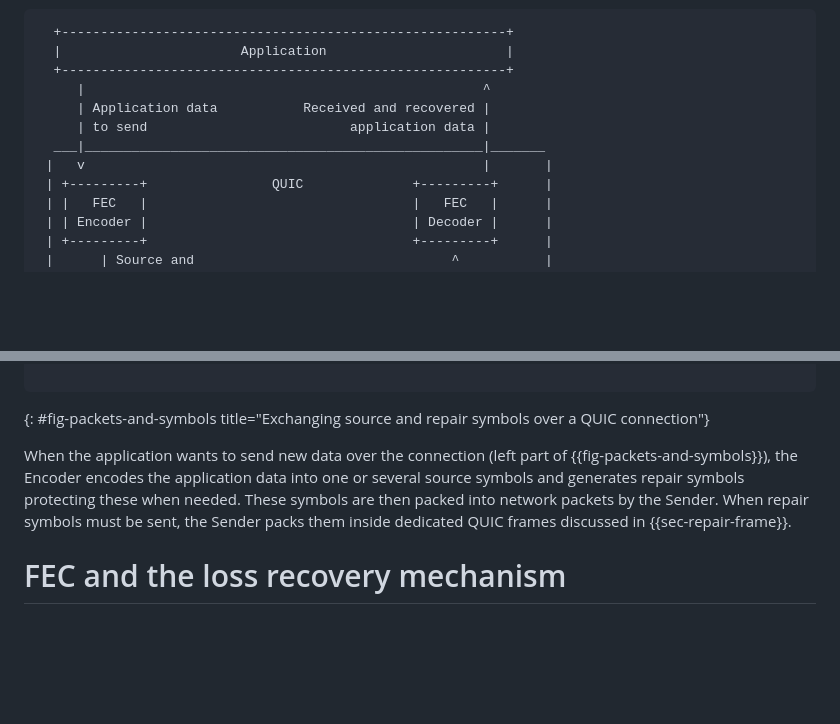
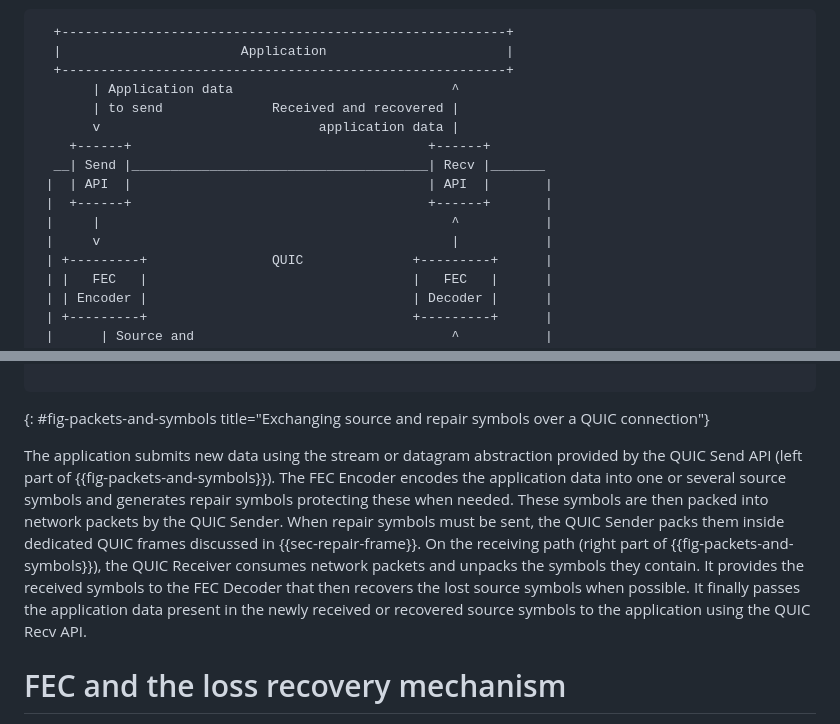
Before and after one commit to francoismichel/i-d-quic-fec, a Markdown page: draft-michel-quic-fec.md, 2 parts joined by grey strips. Rendered like a GitHub page; blank space fills up the shorter version.

Commit message:
rewording and discuss the receiving path in packets-symbols section

```diff
--- a/draft-michel-quic-fec.md
+++ b/draft-michel-quic-fec.md
@@ -128,11 +128,15 @@ endpoint behaves.
   +---------------------------------------------------------+
   |                       Application                       |
   +---------------------------------------------------------+
-     |                                                   ^
-     | Application data           Received and recovered |
-     | to send                          application data |
-  ___|___________________________________________________|_______
- |   v                                                   |       |
+       | Application data                            ^
+       | to send              Received and recovered |
+       v                            application data |
+    +------+                                      +------+
+  __| Send |______________________________________| Recv |_______
+ |  | API  |                                      | API  |       |
+ |  +------+                                      +------+       |
+ |     |                                             ^           |
+ |     v                                             |           |
  | +---------+                QUIC              +---------+      |
  | |   FEC   |                                  |   FEC   |      |
  | | Encoder |                                  | Decoder |      |
@@ -157,13 +161,18 @@ endpoint behaves.
 {: #fig-packets-and-symbols title="Exchanging source and
 repair symbols over a QUIC connection"}
 
-When the application wants to send new data over the connection (left
-part of {{fig-packets-and-symbols}}), the Encoder encodes the
+The application submits new data using the stream or datagram abstraction provided by the QUIC Send API (left part of {{fig-packets-and-symbols}}). The FEC Encoder encodes the
 application data into one or several source symbols and generates repair
 symbols protecting these when needed. These symbols are then packed into
-network packets by the Sender.
-When repair symbols must be sent, the Sender packs them inside
+network packets by the QUIC Sender.
+When repair symbols must be sent, the QUIC Sender packs them inside
 dedicated QUIC frames discussed in {{sec-repair-frame}}.
+On the receiving path (right part of {{fig-packets-and-symbols}}),
+the QUIC Receiver consumes network packets and unpacks the symbols they
+contain. It provides the received symbols
+to the FEC Decoder that then recovers the lost source symbols when
+possible. It finally passes the application data present in the newly received or recovered source symbols to the application using the QUIC
+Recv API.
 
 
 # FEC and the loss recovery mechanism
```
